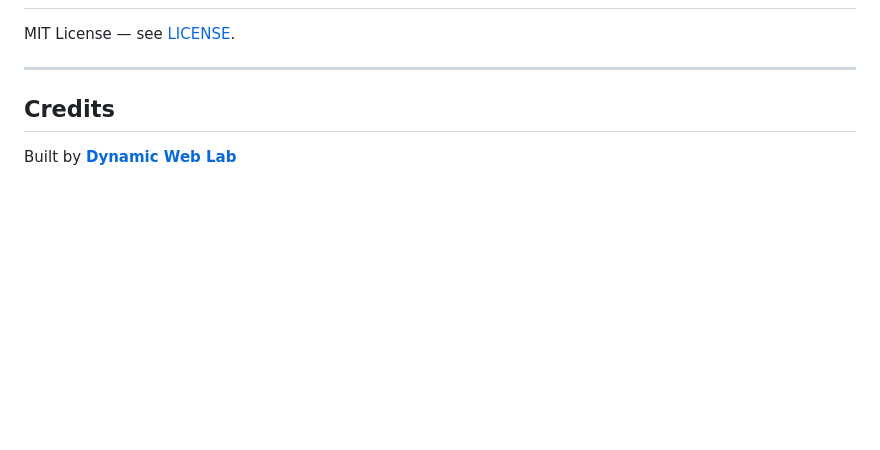
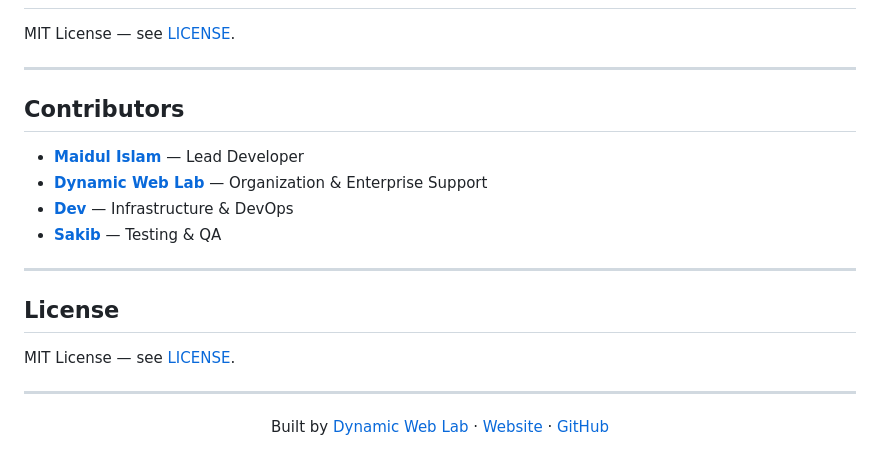
Before and after one commit to maidulcu/rasd, a Markdown page: README.md, the part around the change. Drawn GitHub-style; blank space fills up the shorter version.

Commit message:
docs: add Dynamic-Web-Lab organization as contributor

```diff
--- a/README.md
+++ b/README.md
@@ -208,11 +208,23 @@ MIT License — see [LICENSE](LICENSE).
 
 ---
 
-## Credits
+## Contributors
 
-Built by **[Dynamic Web Lab](https://dynamicweblab.com)**
+- **[Maidul Islam](https://github.com/maidulcu)** — Lead Developer
+- **[Dynamic Web Lab](https://github.com/Dynamic-Web-Lab)** — Organization & Enterprise Support
+- **[Dev](https://github.com/maidul-devops)** — Infrastructure & DevOps
+- **[Sakib](https://github.com/7sakib)** — Testing & QA
+
+---
+
+## License
+
+MIT License — see [LICENSE](LICENSE).
+
+---
 
 <p align="center">
+  Built by <a href="https://github.com/Dynamic-Web-Lab">Dynamic Web Lab</a> ·
   <a href="https://dynamicweblab.com">Website</a> ·
   <a href="https://github.com/maidulcu/rasd">GitHub</a>
 </p>
```
